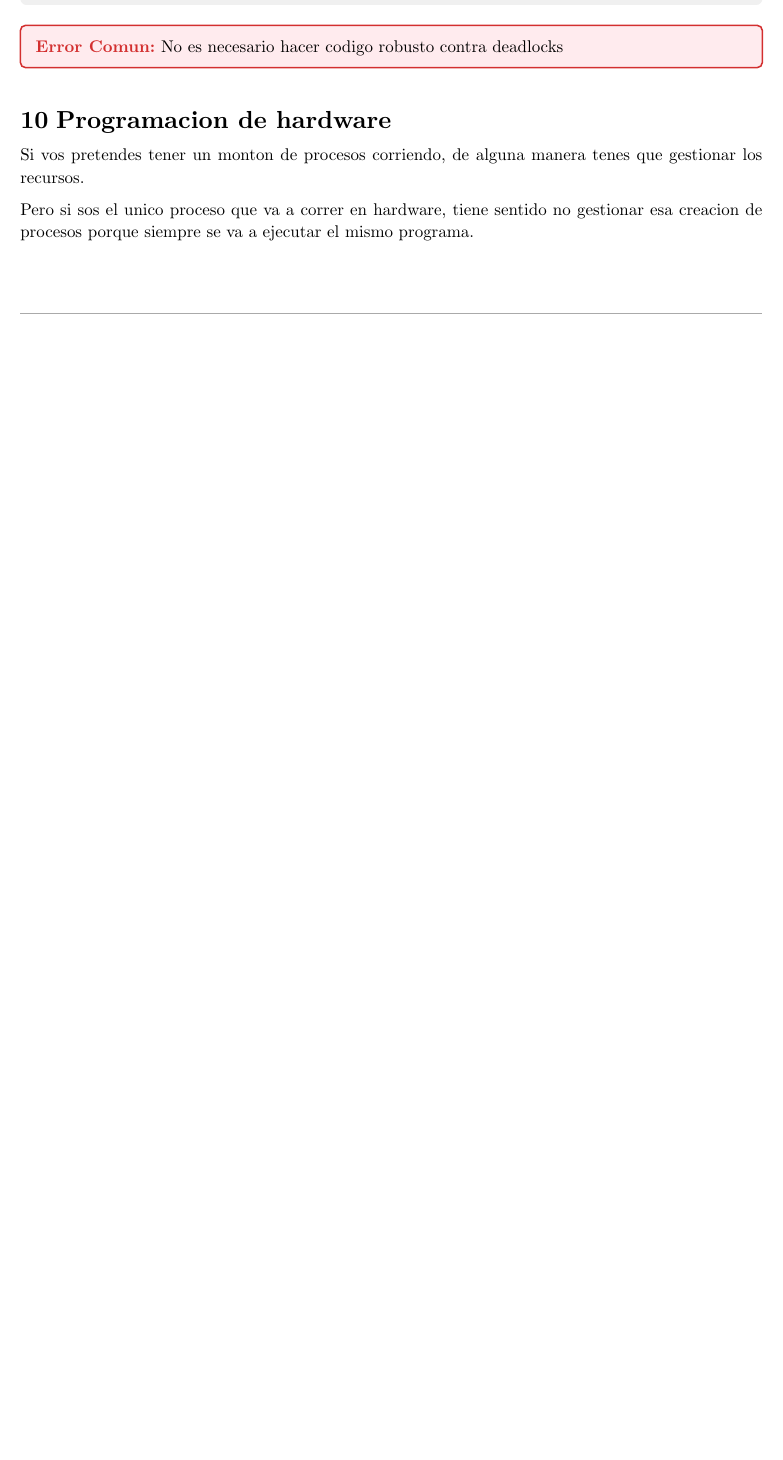
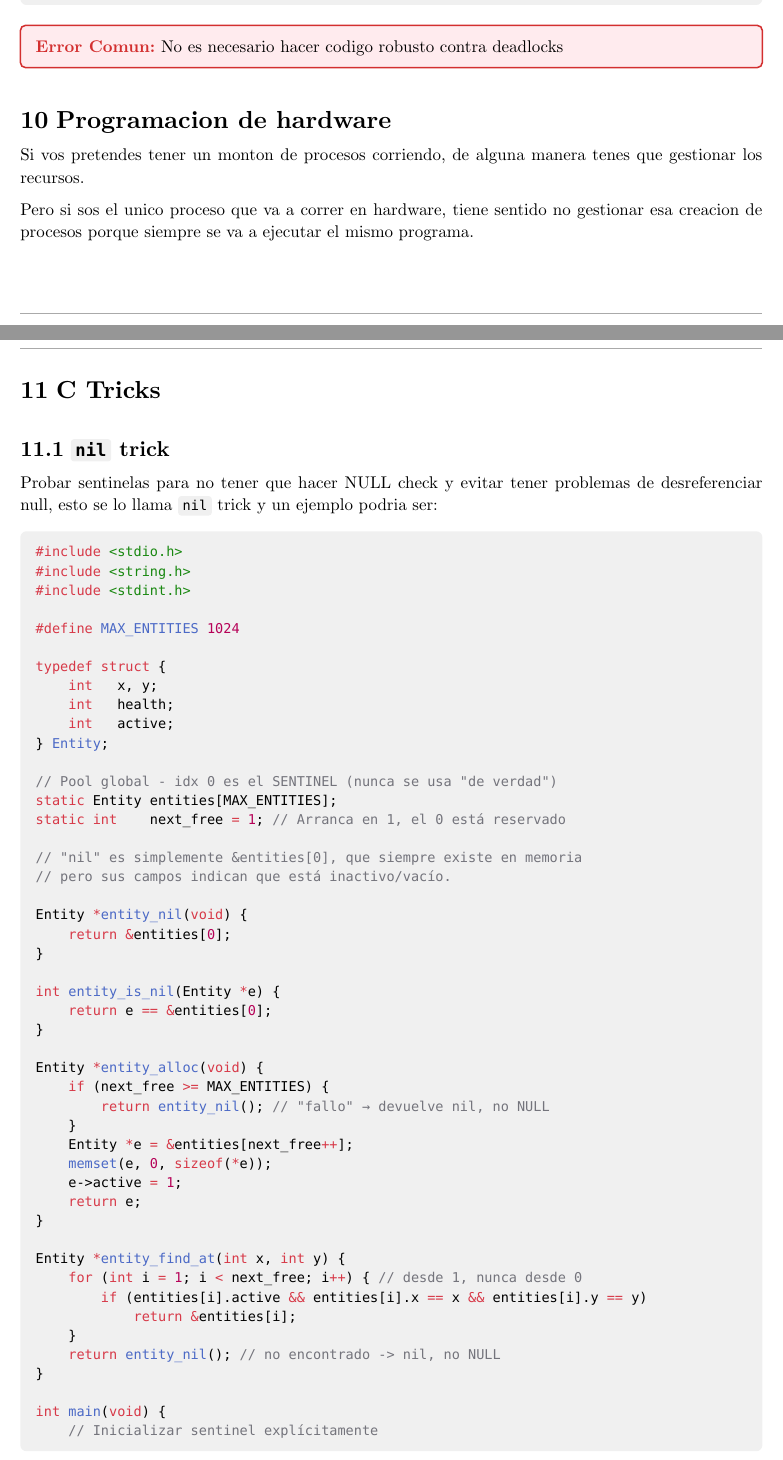
Before and after one commit to JuaniRaggio/SistemasOperativos, a Typst document (teoria_sisop.typ): part of page 15 of 15 before the commit and two parts of pages 15 and 16 of 17 after it, the two joined at a grey line, cut so that both start at the same text, the shorter picture padded with empty space. Compiled offline with Typst 0.15.

Commit message:
feat: C Tricks ;)

````diff
--- a/teoria_sisop.typ
+++ b/teoria_sisop.typ
@@ -950,3 +950,60 @@ manera tenes que gestionar los recursos.
 Pero si sos el unico proceso que va a correr en hardware, tiene
 sentido no gestionar esa creacion de procesos porque siempre se va
 a ejecutar el mismo programa.
+
+
+= C Tricks
+
+== `nil` trick
+
+Probar sentinelas para no tener que hacer NULL check y evitar tener
+problemas de desreferenciar null, esto se lo llama `nil` trick y un ejemplo
+podria ser:
+
+```c
+#include <stdio.h>
+#include <string.h>
+#include <stdint.h>
+
+#define MAX_ENTITIES 1024
+
+typedef struct {
+    int   x, y;
+    int   health;
+    int   active;
+} Entity;
+
+// Pool global - idx 0 es el SENTINEL (nunca se usa "de verdad")
+static Entity entities[MAX_ENTITIES];
+static int    next_free = 1; // Arranca en 1, el 0 está reservado
+
+// "nil" es simplemente &entities[0], que siempre existe en memoria
+// pero sus campos indican que está inactivo/vacío.
+
+Entity *entity_nil(void) {
+    return &entities[0];
+}
+
+int entity_is_nil(Entity *e) {
+    return e == &entities[0];
+}
+
+Entity *entity_alloc(void) {
+    if (next_free >= MAX_ENTITIES) {
+        return entity_nil(); // "fallo" → devuelve nil, no NULL
+    }
+    Entity *e = &entities[next_free++];
+    memset(e, 0, sizeof(*e));
+    e->active = 1;
+    return e;
+}
+
+Entity *entity_find_at(int x, int y) {
+    for (int i = 1; i < next_free; i++) { // desde 1, nunca desde 0
+        if (entities[i].active && entities[i].x == x && entities[i].y == y)
+            return &entities[i];
+    }
+    return entity_nil(); // no encontrado -> nil, no NULL
+}
+
+int main(void) {
````
Also changed, not shown: teoria_sisop.typ (56 more changed lines).
